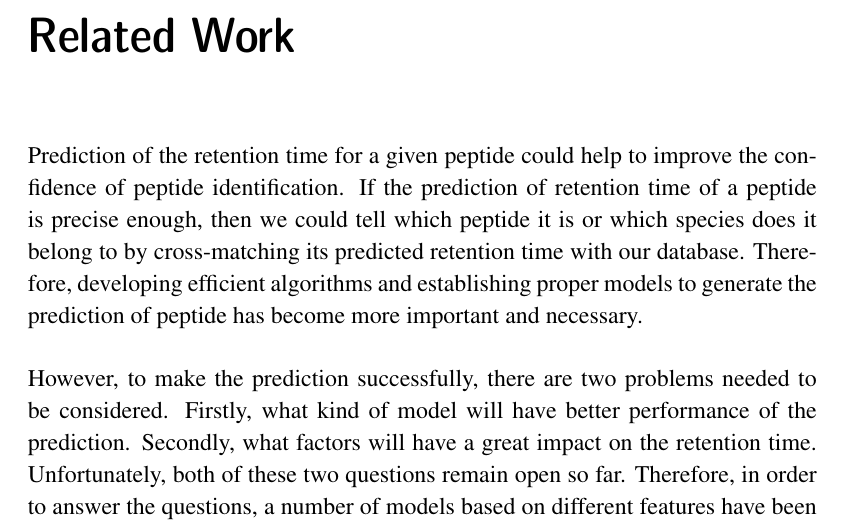
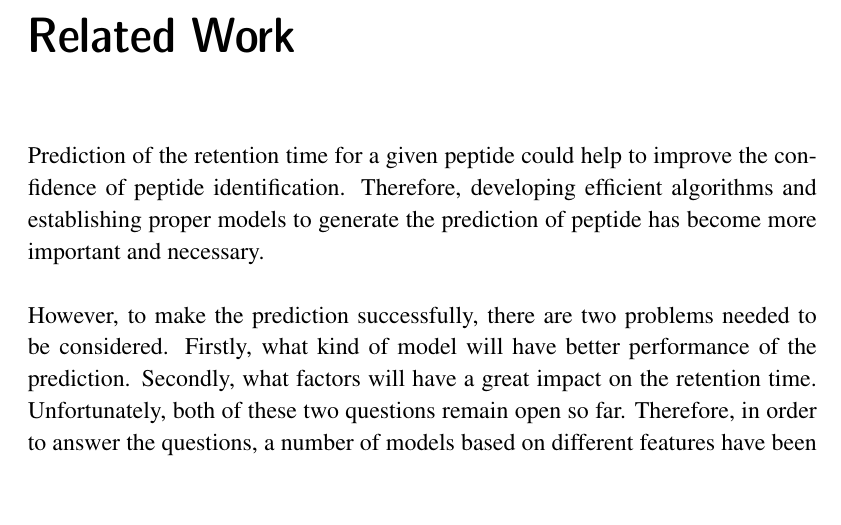
Before and after one commit to stefanqxb/GPRT, a LaTeX thesis (doc/thesis/tex/xjobb-en.tex): part of page 11 of 52, cut so that both start at the same text, the shorter picture padded with empty space. Compiled offline with pdfLaTeX; the source files are stored in an older character set and shown here as Unicode.

Commit message:
latest version of introduction

```diff
--- a/doc/thesis/tex/xjobb-en.tex
+++ b/doc/thesis/tex/xjobb-en.tex
@@ -111,7 +111,7 @@ The structure of the thesis is as follows, we will first introduce the related w
 \chapter{Related Work}
 \fontsize{12pt}{16pt}\selectfont
 \noindent
-Prediction of the retention time for a given peptide could help to improve the confidence of peptide identification. If the prediction of retention time of a peptide is precise enough, then we could tell which peptide it is or which species does it belong to by cross-matching its predicted retention time with our database. Therefore, developing efficient algorithms and establishing proper models to generate the prediction of peptide has become more important and necessary.\\
+Prediction of the retention time for a given peptide could help to improve the confidence of peptide identification. Therefore, developing efficient algorithms and establishing proper models to generate the prediction of peptide has become more important and necessary.\\
 
 \noindent
 However, to make the prediction successfully, there are two problems needed to be considered. Firstly, what kind of model will have better performance of the prediction. Secondly, what factors will have a great impact on the retention time. Unfortunately, both of these two questions remain open so far. Therefore, in order to answer the questions, a number of models based on different features have been proposed to characterize quantitatively the peptide and to predict its retention time.\\
```
Also changed, not shown: doc/thesis/tex/xjobb-en.pdf, 2 other files.
